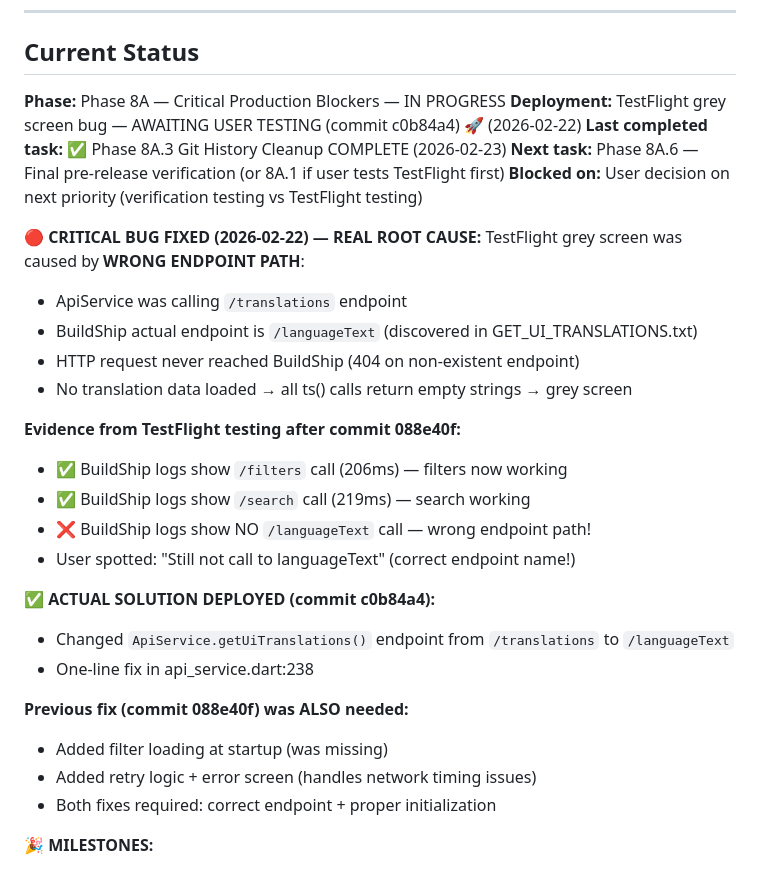
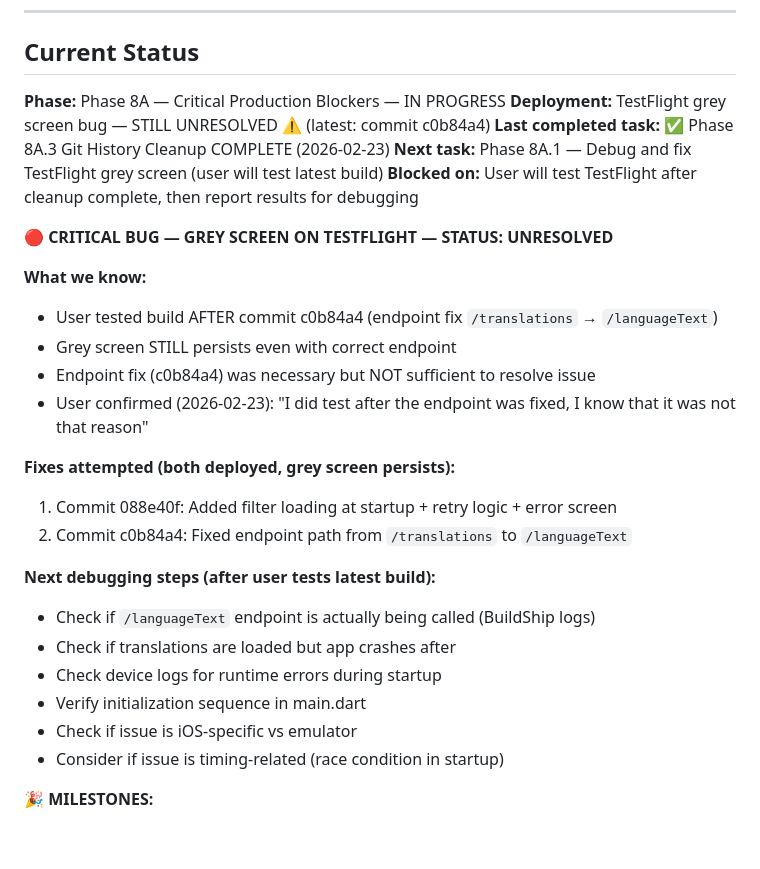
Before and after one commit to Andreasams/JourneyMate_manual, a Markdown page: _reference/SESSION_STATUS.md, the part around the change. Rendered like a GitHub page; blank space fills up the shorter version.

Commit message:
docs: correct grey screen bug status - UNRESOLVED
User tested AFTER endpoint fix (commit c0b84a4) and grey screen persists.
The endpoint fix was necessary but not sufficient.

Updated status to reflect issue is still unresolved and requires debugging.

Co-Authored-By: Claude Sonnet 4.5 <noreply@anthropic.com>

```diff
--- a/_reference/SESSION_STATUS.md
+++ b/_reference/SESSION_STATUS.md
@@ -7,32 +7,30 @@
 ## Current Status
 
 **Phase:** Phase 8A — Critical Production Blockers — IN PROGRESS
-**Deployment:** TestFlight grey screen bug — AWAITING USER TESTING (commit c0b84a4) 🚀 (2026-02-22)
+**Deployment:** TestFlight grey screen bug — STILL UNRESOLVED ⚠️ (latest: commit c0b84a4)
 **Last completed task:** ✅ Phase 8A.3 Git History Cleanup COMPLETE (2026-02-23)
-**Next task:** Phase 8A.6 — Final pre-release verification (or 8A.1 if user tests TestFlight first)
-**Blocked on:** User decision on next priority (verification testing vs TestFlight testing)
-
-**🔴 CRITICAL BUG FIXED (2026-02-22) — REAL ROOT CAUSE:**
-TestFlight grey screen was caused by **WRONG ENDPOINT PATH**:
-- ApiService was calling `/translations` endpoint
-- BuildShip actual endpoint is `/languageText` (discovered in GET_UI_TRANSLATIONS.txt)
-- HTTP request never reached BuildShip (404 on non-existent endpoint)
-- No translation data loaded → all ts() calls return empty strings → grey screen
-
-**Evidence from TestFlight testing after commit 088e40f:**
-- ✅ BuildShip logs show `/filters` call (206ms) — filters now working
-- ✅ BuildShip logs show `/search` call (219ms) — search working
-- ❌ BuildShip logs show NO `/languageText` call — wrong endpoint path!
-- User spotted: "Still not call to languageText" (correct endpoint name!)
-
-**✅ ACTUAL SOLUTION DEPLOYED (commit c0b84a4):**
-- Changed `ApiService.getUiTranslations()` endpoint from `/translations` to `/languageText`
-- One-line fix in api_service.dart:238
-
-**Previous fix (commit 088e40f) was ALSO needed:**
-- Added filter loading at startup (was missing)
-- Added retry logic + error screen (handles network timing issues)
-- Both fixes required: correct endpoint + proper initialization
+**Next task:** Phase 8A.1 — Debug and fix TestFlight grey screen (user will test latest build)
+**Blocked on:** User will test TestFlight after cleanup complete, then report results for debugging
+
+**🔴 CRITICAL BUG — GREY SCREEN ON TESTFLIGHT — STATUS: UNRESOLVED**
+
+**What we know:**
+- User tested build AFTER commit c0b84a4 (endpoint fix `/translations` → `/languageText`)
+- Grey screen STILL persists even with correct endpoint
+- Endpoint fix (c0b84a4) was necessary but NOT sufficient to resolve issue
+- User confirmed (2026-02-23): "I did test after the endpoint was fixed, I know that it was not that reason"
+
+**Fixes attempted (both deployed, grey screen persists):**
+1. Commit 088e40f: Added filter loading at startup + retry logic + error screen
+2. Commit c0b84a4: Fixed endpoint path from `/translations` to `/languageText`
+
+**Next debugging steps (after user tests latest build):**
+- Check if `/languageText` endpoint is actually being called (BuildShip logs)
+- Check if translations are loaded but app crashes after
+- Check device logs for runtime errors during startup
+- Verify initialization sequence in main.dart
+- Check if issue is iOS-specific vs emulator
+- Consider if issue is timing-related (race condition in startup)
 
 **🎉 MILESTONES:**
 - ✅ All 12 pages implemented! Phase 7 is 100% complete.
```
